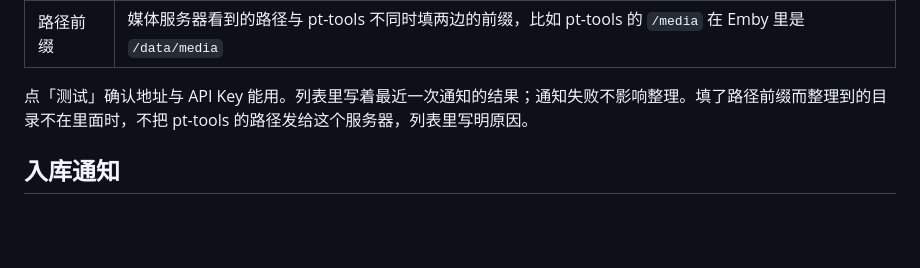
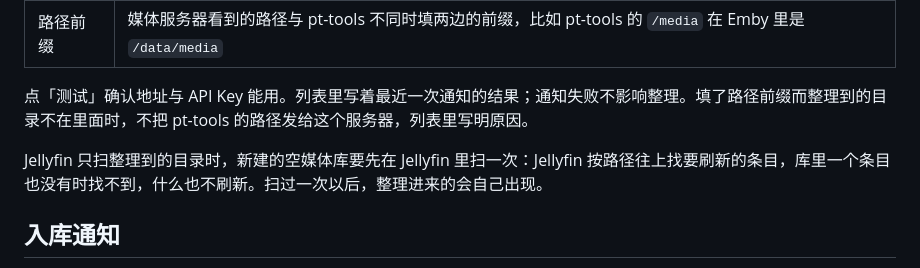
Before and after one commit to sunerpy/pt-tools, a Markdown page: docs/guide/media-library.md, the part around the change. Rendered like a GitHub page; blank space fills up the shorter version.

Commit message:
docs(media): 写明 Jellyfin 新建的空库要先扫一次，之后整理进来的自己出现

```diff
--- a/docs/guide/media-library.md
+++ b/docs/guide/media-library.md
@@ -267,6 +267,8 @@ NFO 与图片默认都用 TMDB 的。「数据来源」可以按项换成别的
 
 点「测试」确认地址与 API Key 能用。列表里写着最近一次通知的结果；通知失败不影响整理。填了路径前缀而整理到的目录不在里面时，不把 pt-tools 的路径发给这个服务器，列表里写明原因。
 
+Jellyfin 只扫整理到的目录时，新建的空媒体库要先在 Jellyfin 里扫一次：Jellyfin 按路径往上找要刷新的条目，库里一个条目也没有时找不到，什么也不刷新。扫过一次以后，整理进来的会自己出现。
+
 ## 入库通知
 
 在「整理设置」里选择通道后，每次有新文件入库时发一条：标题与年份、季集、画质、媒体库、来源种子，最后是 TMDB 的海报地址（Telegram 一般会把它显示成预览图）。通知按通道的静默时段延后，失败时自动重试。没有选通道时不发。
```
Also changed, not shown: 1 other file.
